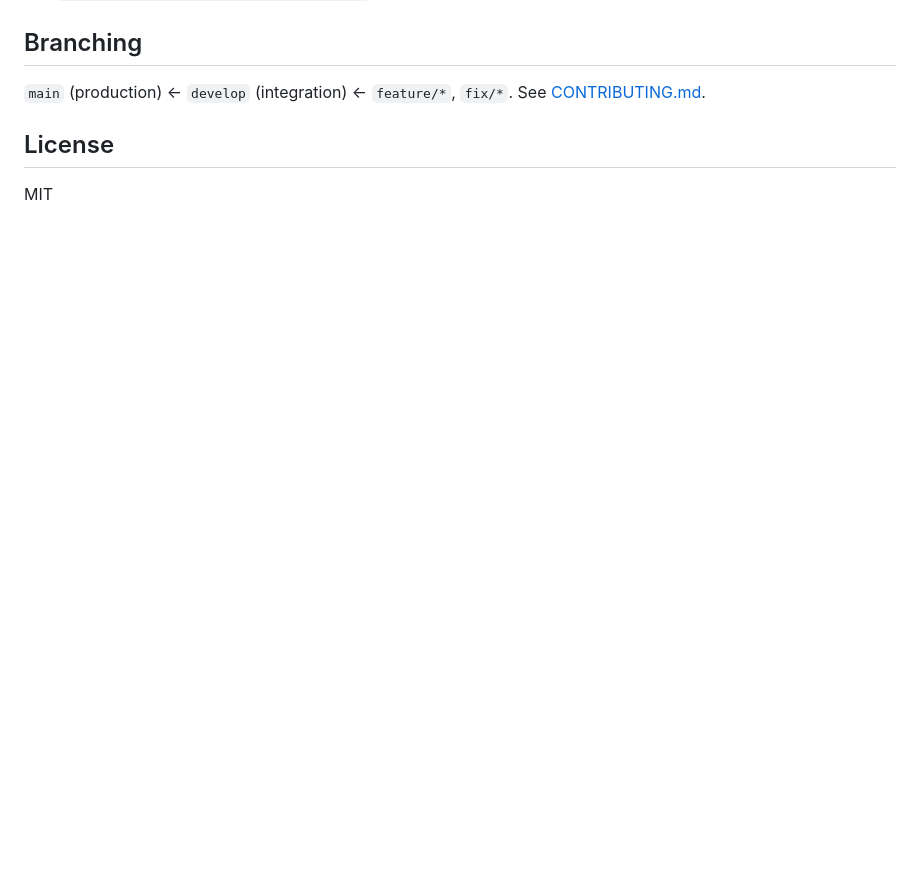
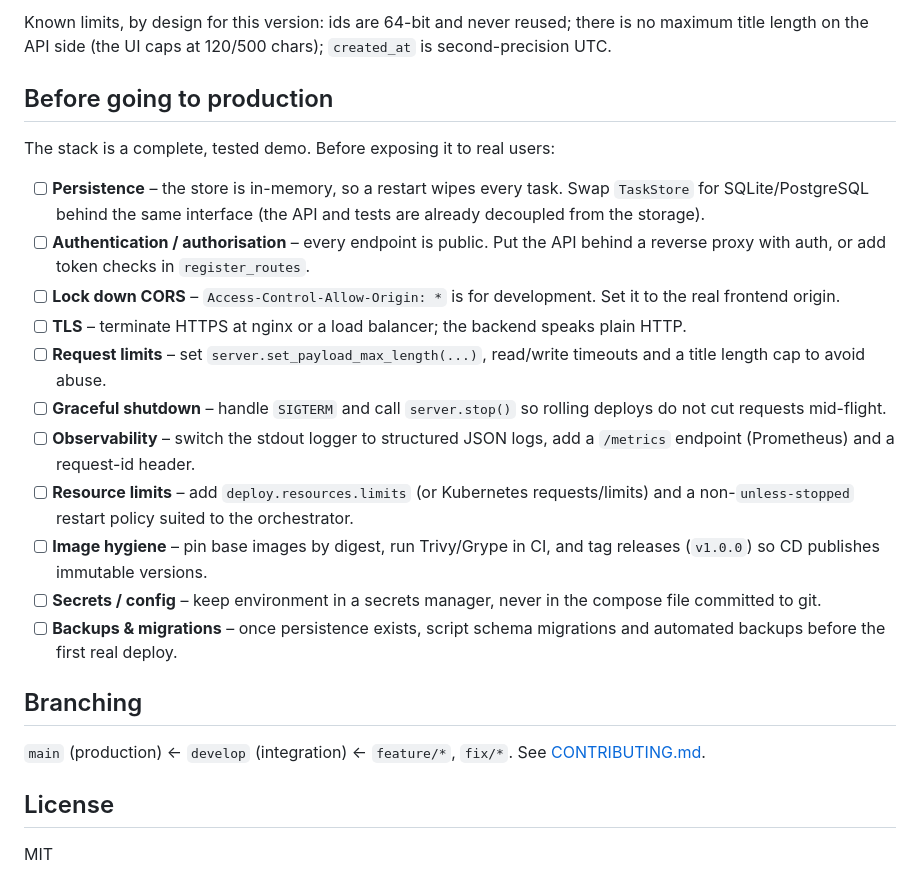
Before and after one commit to dkrmerve/cpp-taskboard, a Markdown page: README.md, the part around one of its changes. Drawn GitHub-style; blank space fills up the shorter version.

Commit message:
docs(readme): running notes, handled edge cases and production checklist
Co-Authored-By: Claude Fable 5.1 <noreply@anthropic.com>

```diff
--- a/README.md
+++ b/README.md
@@ -92,3 +145,36 @@ docker-compose.yml
+Known limits, by design for this version: ids are 64-bit and never reused;
+there is no maximum title length on the API side (the UI caps at 120/500 chars);
+`created_at` is second-precision UTC.
+
+## Before going to production
+
+The stack is a complete, tested demo. Before exposing it to real users:
+
+- [ ] **Persistence** – the store is in-memory, so a restart wipes every task. Swap
+      `TaskStore` for SQLite/PostgreSQL behind the same interface (the API and
+      tests are already decoupled from the storage).
+- [ ] **Authentication / authorisation** – every endpoint is public. Put the API
+      behind a reverse proxy with auth, or add token checks in `register_routes`.
+- [ ] **Lock down CORS** – `Access-Control-Allow-Origin: *` is for development.
+      Set it to the real frontend origin.
+- [ ] **TLS** – terminate HTTPS at nginx or a load balancer; the backend speaks
+      plain HTTP.
+- [ ] **Request limits** – set `server.set_payload_max_length(...)`, read/write
+      timeouts and a title length cap to avoid abuse.
+- [ ] **Graceful shutdown** – handle `SIGTERM` and call `server.stop()` so
+      rolling deploys do not cut requests mid-flight.
+- [ ] **Observability** – switch the stdout logger to structured JSON logs, add a
+      `/metrics` endpoint (Prometheus) and a request-id header.
+- [ ] **Resource limits** – add `deploy.resources.limits` (or Kubernetes
+      requests/limits) and a non-`unless-stopped` restart policy suited to the
+      orchestrator.
+- [ ] **Image hygiene** – pin base images by digest, run Trivy/Grype in CI, and
+      tag releases (`v1.0.0`) so CD publishes immutable versions.
+- [ ] **Secrets / config** – keep environment in a secrets manager, never in the
+      compose file committed to git.
+- [ ] **Backups & migrations** – once persistence exists, script schema
+      migrations and automated backups before the first real deploy.
+
 ## Branching
 
 `main` (production) ← `develop` (integration) ← `feature/*`, `fix/*`.
```
Also changed, not shown: other parts of README.md (+53 -0 lines).
